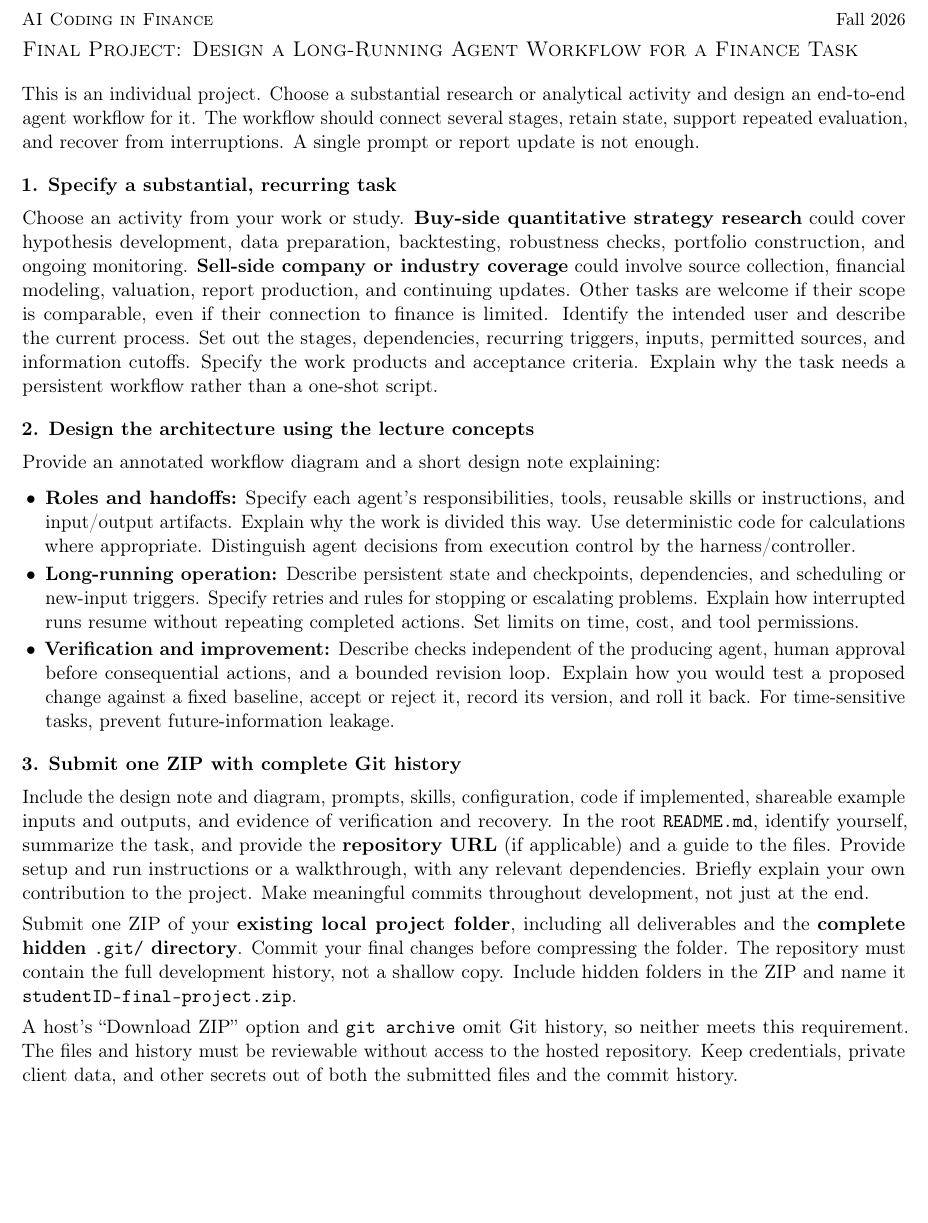
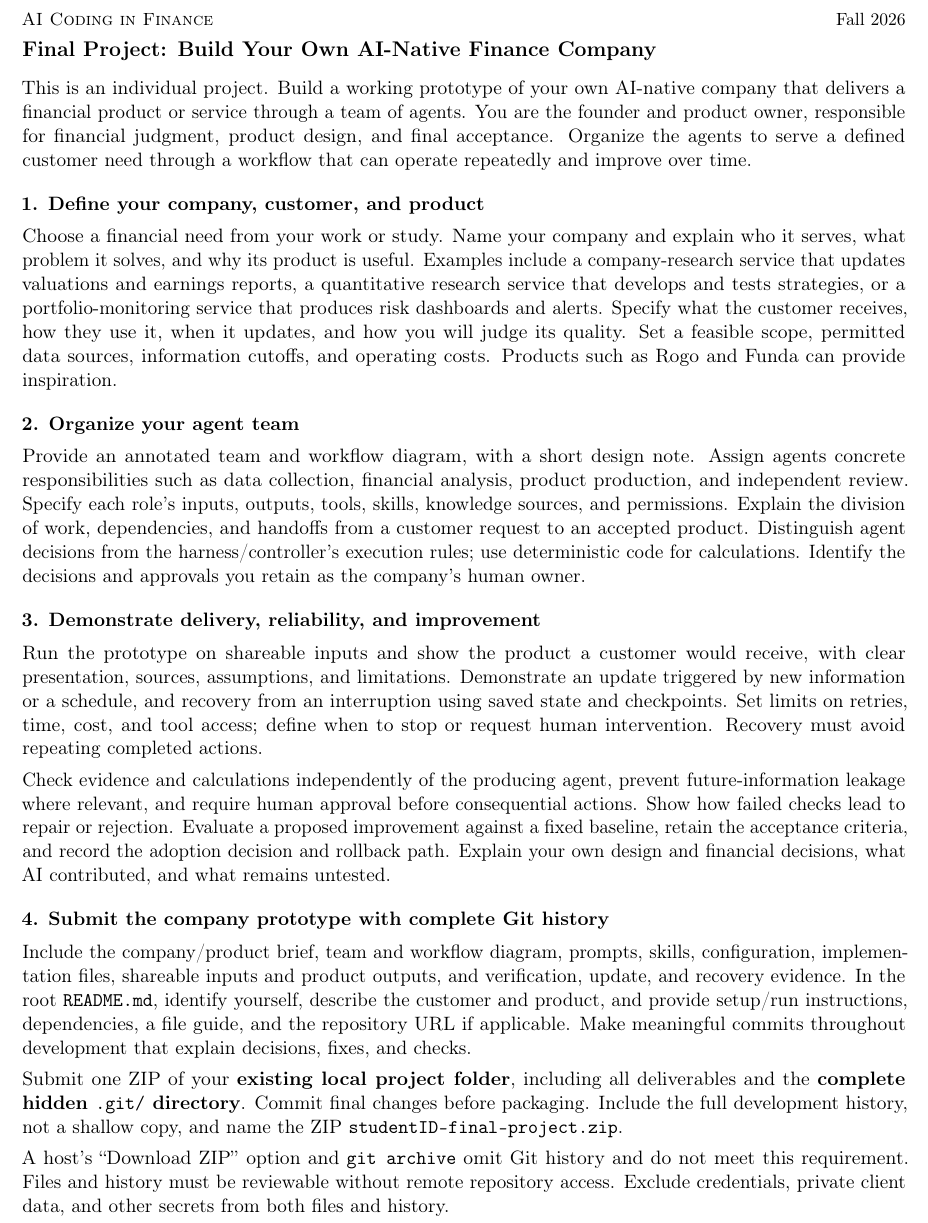
Before and after one commit to hulaizh/.kimi-code, a LaTeX document (teaching/final/final_project.tex): part of the page, cut so that both start at the same text, the shorter picture padded with empty space. Compiled offline with pdfLaTeX.

Commit message:
Make the final project a working agent-team company serving financial customers

```diff
--- a/teaching/final/final_project.tex
+++ b/teaching/final/final_project.tex
@@ -13,27 +13,26 @@
 
 \begin{document}
 {\small\textsc{AI Coding in Finance}\hfill Fall 2026}\par
-{\large\textsc{Final Project: Design a Long-Running Agent Workflow for a Finance Task}}\par
-\vspace{3pt}
+{\large\bfseries Final Project: Build Your Own AI-Native Finance Company}\par
 \vspace{4pt}
 
-This is an individual project. Choose a substantial research or analytical activity and design an end-to-end agent workflow for it. The workflow should connect several stages, retain state, support repeated evaluation, and recover from interruptions. A single prompt or report update is not enough.
+This is an individual project. Build a working prototype of your own AI-native company that delivers a financial product or service through a team of agents. You are the founder and product owner, responsible for financial judgment, product design, and final acceptance. Organize the agents to serve a defined customer need through a workflow that can operate repeatedly and improve over time.
 
-\projectsection{1. Specify a substantial, recurring task}
-Choose an activity from your work or study. \textbf{Buy-side quantitative strategy research} could cover hypothesis development, data preparation, backtesting, robustness checks, portfolio construction, and ongoing monitoring. \textbf{Sell-side company or industry coverage} could involve source collection, financial modeling, valuation, report production, and continuing updates. Other tasks are welcome if their scope is comparable, even if their connection to finance is limited. Identify the intended user and describe the current process. Set out the stages, dependencies, recurring triggers, inputs, permitted sources, and information cutoffs. Specify the work products and acceptance criteria. Explain why the task needs a persistent workflow rather than a one-shot script.
+\projectsection{1. Define your company, customer, and product}
+Choose a financial need from your work or study. Name your company and explain who it serves, what problem it solves, and why its product is useful. Examples include a company-research service that updates valuations and earnings reports, a quantitative research service that develops and tests strategies, or a portfolio-monitoring service that produces risk dashboards and alerts. Specify what the customer receives, how they use it, when it updates, and how you will judge its quality. Set a feasible scope, permitted data sources, information cutoffs, and operating costs. Products such as \href{https://rogo.com/}{Rogo} and \href{https://funda.ai/}{Funda} can provide inspiration.
 
-\projectsection{2. Design the architecture using the lecture concepts}
-Provide an annotated workflow diagram and a short design note explaining:
-\begin{itemize}
-  \item \textbf{Roles and handoffs:} Specify each agent's responsibilities, tools, reusable skills or instructions, and input/output artifacts. Explain why the work is divided this way. Use deterministic code for calculations where appropriate. Distinguish agent decisions from execution control by the harness/controller.
-  \item \textbf{Long-running operation:} Describe persistent state and checkpoints, dependencies, and scheduling or new-input triggers. Specify retries and rules for stopping or escalating problems. Explain how interrupted runs resume without repeating completed actions. Set limits on time, cost, and tool permissions.
-  \item \textbf{Verification and improvement:} Describe checks independent of the producing agent, human approval before consequential actions, and a bounded revision loop. Explain how you would test a proposed change against a fixed baseline, accept or reject it, record its version, and roll it back. For time-sensitive tasks, prevent future-information leakage.
-\end{itemize}
+\projectsection{2. Organize your agent team}
+Provide an annotated team and workflow diagram, with a short design note. Assign agents concrete responsibilities such as data collection, financial analysis, product production, and independent review. Specify each role's inputs, outputs, tools, skills, knowledge sources, and permissions. Explain the division of work, dependencies, and handoffs from a customer request to an accepted product. Distinguish agent decisions from the harness/controller's execution rules; use deterministic code for calculations. Identify the decisions and approvals you retain as the company's human owner.
 
-\projectsection{3. Submit one ZIP with complete Git history}
-Include the design note and diagram, prompts, skills, configuration, code if implemented, shareable example inputs and outputs, and evidence of verification and recovery. In the root \texttt{README.md}, identify yourself, summarize the task, and provide the \textbf{repository URL} (if applicable) and a guide to the files. Provide setup and run instructions or a walkthrough, with any relevant dependencies. Briefly explain your own contribution to the project. Make meaningful commits throughout development, not just at the end.
+\projectsection{3. Demonstrate delivery, reliability, and improvement}
+Run the prototype on shareable inputs and show the product a customer would receive, with clear presentation, sources, assumptions, and limitations. Demonstrate an update triggered by new information or a schedule, and recovery from an interruption using saved state and checkpoints. Set limits on retries, time, cost, and tool access; define when to stop or request human intervention. Recovery must avoid repeating completed actions.
 
-Submit one ZIP of your \textbf{existing local project folder}, including all deliverables and the \textbf{complete hidden \texttt{.git/} directory}. Commit your final changes before compressing the folder. The repository must contain the full development history, not a shallow copy. Include hidden folders in the ZIP and name it \texttt{studentID-final-project.zip}.
+Check evidence and calculations independently of the producing agent, prevent future-information leakage where relevant, and require human approval before consequential actions. Show how failed checks lead to repair or rejection. Evaluate a proposed improvement against a fixed baseline, retain the acceptance criteria, and record the adoption decision and rollback path. Explain your own design and financial decisions, what AI contributed, and what remains untested.
 
-A host's ``Download ZIP'' option and \texttt{git archive} omit Git history, so neither meets this requirement. The files and history must be reviewable without access to the hosted repository. Keep credentials, private client data, and other secrets out of both the submitted files and the commit history.
+\projectsection{4. Submit the company prototype with complete Git history}
+Include the company/product brief, team and workflow diagram, prompts, skills, configuration, implementation files, shareable inputs and product outputs, and verification, update, and recovery evidence. In the root \texttt{README.md}, identify yourself, describe the customer and product, and provide setup/run instructions, dependencies, a file guide, and the repository URL if applicable. Make meaningful commits throughout development that explain decisions, fixes, and checks.
+
+Submit one ZIP of your \textbf{existing local project folder}, including all deliverables and the \textbf{complete hidden \texttt{.git/} directory}. Commit final changes before packaging. Include the full development history, not a shallow copy, and name the ZIP \texttt{studentID-final-project.zip}.
+
+A host's ``Download ZIP'' option and \texttt{git archive} omit Git history and do not meet this requirement. Files and history must be reviewable without remote repository access. Exclude credentials, private client data, and other secrets from both files and history.
 \end{document}
```
Also changed, not shown: teaching/final/final_cn.tex (+16 -17 lines), teaching/final/final_cn.pdf, teaching/final/final_project.pdf, teaching/final/final_project.tex (2 more changed lines).
